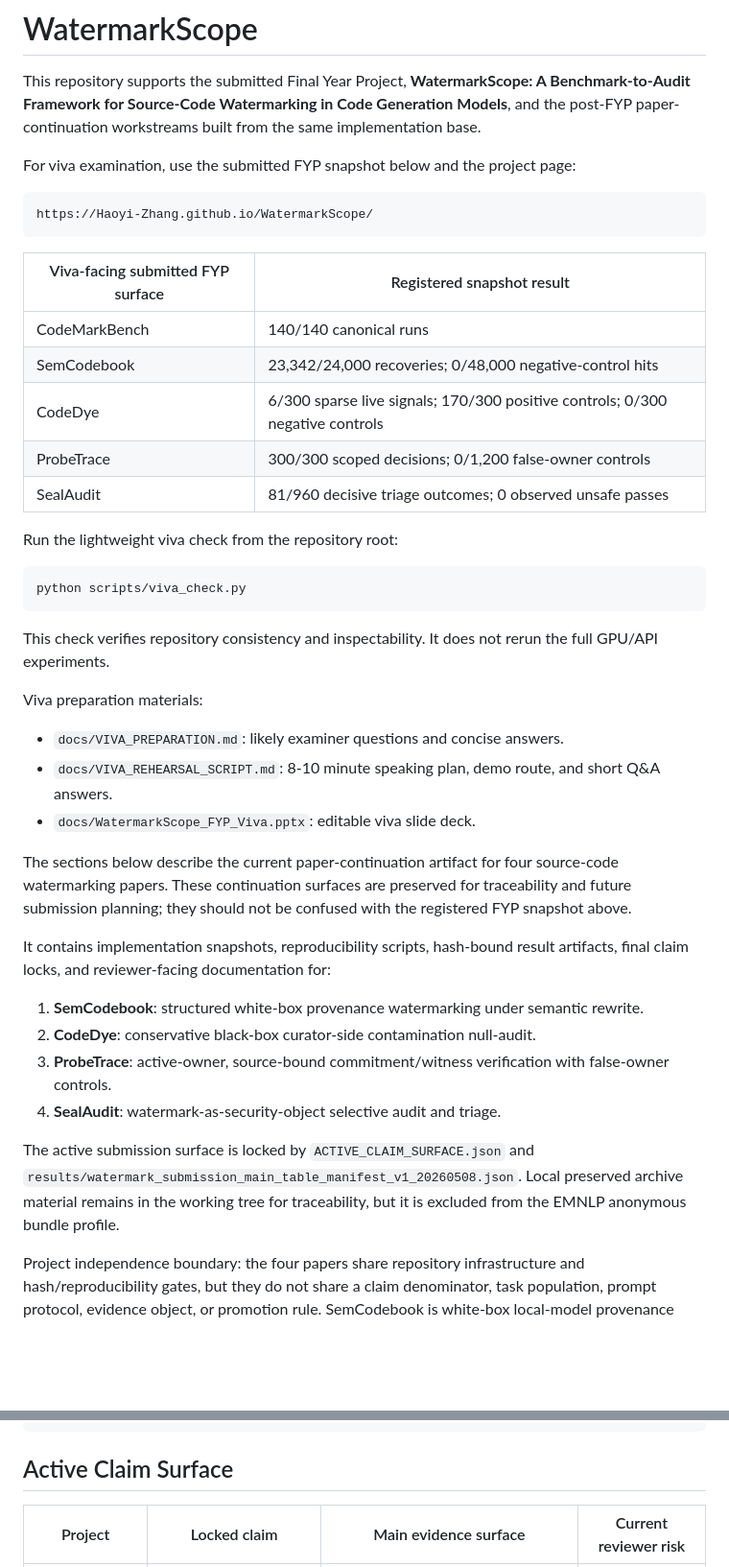
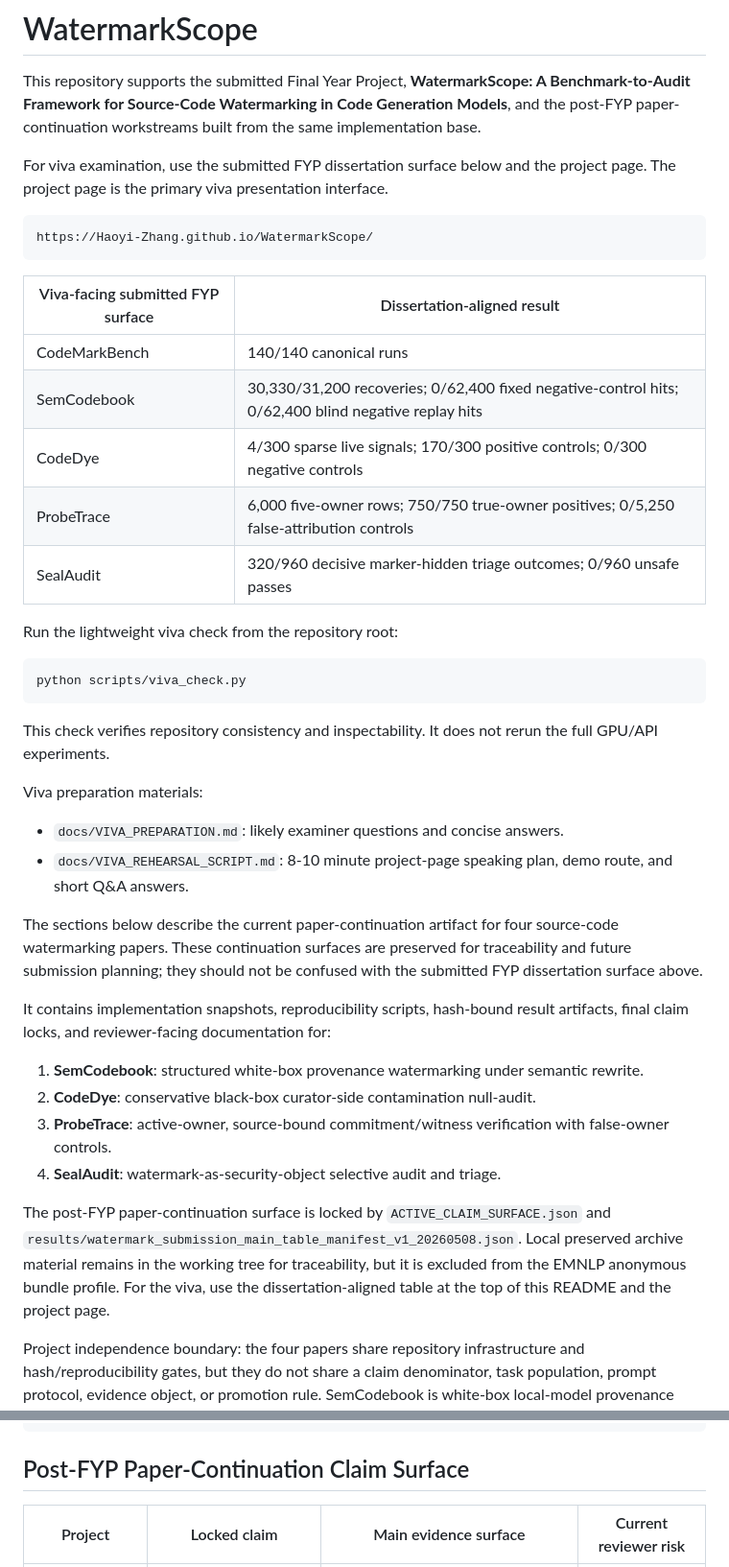
Before and after one commit to Haoyi-Zhang/WatermarkScope, a Markdown page: README.md, 2 parts joined by grey strips. Shown at 96% size. GitHub-like rendering; blank space fills up the shorter version.

Commit message:
Update viva project page and submitted-FYP guidance: README.md

````diff
--- a/README.md
+++ b/README.md
@@ -2,19 +2,19 @@
 
 This repository supports the submitted Final Year Project, **WatermarkScope: A Benchmark-to-Audit Framework for Source-Code Watermarking in Code Generation Models**, and the post-FYP paper-continuation workstreams built from the same implementation base.
 
-For viva examination, use the submitted FYP snapshot below and the project page:
+For viva examination, use the submitted FYP dissertation surface below and the project page. The project page is the primary viva presentation interface.
 
 ```text
 https://Haoyi-Zhang.github.io/WatermarkScope/
 ```
 
-| Viva-facing submitted FYP surface | Registered snapshot result |
+| Viva-facing submitted FYP surface | Dissertation-aligned result |
 |---|---|
 | CodeMarkBench | 140/140 canonical runs |
-| SemCodebook | 23,342/24,000 recoveries; 0/48,000 negative-control hits |
-| CodeDye | 6/300 sparse live signals; 170/300 positive controls; 0/300 negative controls |
-| ProbeTrace | 300/300 scoped decisions; 0/1,200 false-owner controls |
-| SealAudit | 81/960 decisive triage outcomes; 0 observed unsafe passes |
+| SemCodebook | 30,330/31,200 recoveries; 0/62,400 fixed negative-control hits; 0/62,400 blind negative replay hits |
+| CodeDye | 4/300 sparse live signals; 170/300 positive controls; 0/300 negative controls |
+| ProbeTrace | 6,000 five-owner rows; 750/750 true-owner positives; 0/5,250 false-attribution controls |
+| SealAudit | 320/960 decisive marker-hidden triage outcomes; 0/960 unsafe passes |
 
 Run the lightweight viva check from the repository root:
 
@@ -27,10 +27,9 @@ This check verifies repository consistency and inspectability. It does not rerun
 Viva preparation materials:
 
 - `docs/VIVA_PREPARATION.md`: likely examiner questions and concise answers.
-- `docs/VIVA_REHEARSAL_SCRIPT.md`: 8-10 minute speaking plan, demo route, and short Q&A answers.
-- `docs/WatermarkScope_FYP_Viva.pptx`: editable viva slide deck.
+- `docs/VIVA_REHEARSAL_SCRIPT.md`: 8-10 minute project-page speaking plan, demo route, and short Q&A answers.
 
-The sections below describe the current paper-continuation artifact for four source-code watermarking papers. These continuation surfaces are preserved for traceability and future submission planning; they should not be confused with the registered FYP snapshot above.
+The sections below describe the current paper-continuation artifact for four source-code watermarking papers. These continuation surfaces are preserved for traceability and future submission planning; they should not be confused with the submitted FYP dissertation surface above.
 
 It contains implementation snapshots, reproducibility scripts, hash-bound result artifacts, final claim locks, and reviewer-facing documentation for:
 
@@ -39,7 +38,7 @@ It contains implementation snapshots, reproducibility scripts, hash-bound result
 3. **ProbeTrace**: active-owner, source-bound commitment/witness verification with false-owner controls.
 4. **SealAudit**: watermark-as-security-object selective audit and triage.
 
-The active submission surface is locked by `ACTIVE_CLAIM_SURFACE.json` and `results/watermark_submission_main_table_manifest_v1_20260508.json`. Local preserved archive material remains in the working tree for traceability, but it is excluded from the EMNLP anonymous bundle profile.
+The post-FYP paper-continuation surface is locked by `ACTIVE_CLAIM_SURFACE.json` and `results/watermark_submission_main_table_manifest_v1_20260508.json`. Local preserved archive material remains in the working tree for traceability, but it is excluded from the EMNLP anonymous bundle profile. For the viva, use the dissertation-aligned table at the top of this README and the project page.
 
 Project independence boundary: the four papers share repository infrastructure and hash/reproducibility gates, but they do not share a claim denominator, task population, prompt protocol, evidence object, or promotion rule. SemCodebook is white-box local-model provenance recovery; CodeDye is black-box sparse null-audit; ProbeTrace is active-owner commitment/witness verification; SealAudit is selective security triage.
 
@@ -77,7 +76,7 @@ The page visualizes the benchmark-to-audit pipeline, links claim boundaries and
 `-- scripts/
 ```
 
-## Active Claim Surface
+## Post-FYP Paper-Continuation Claim Surface
 
 | Project | Locked claim | Main evidence surface | Current reviewer risk |
 |---|---|---|---|
````
